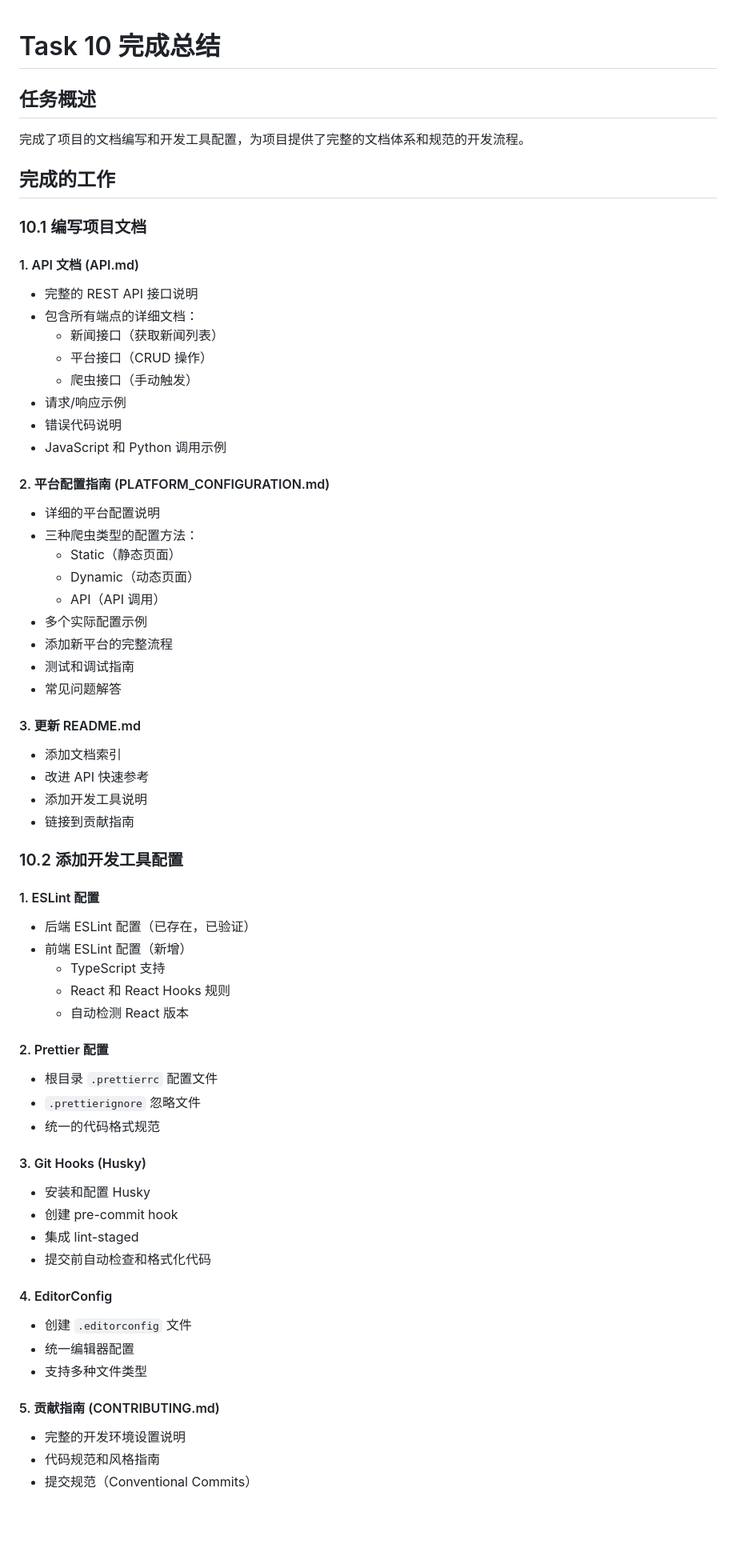
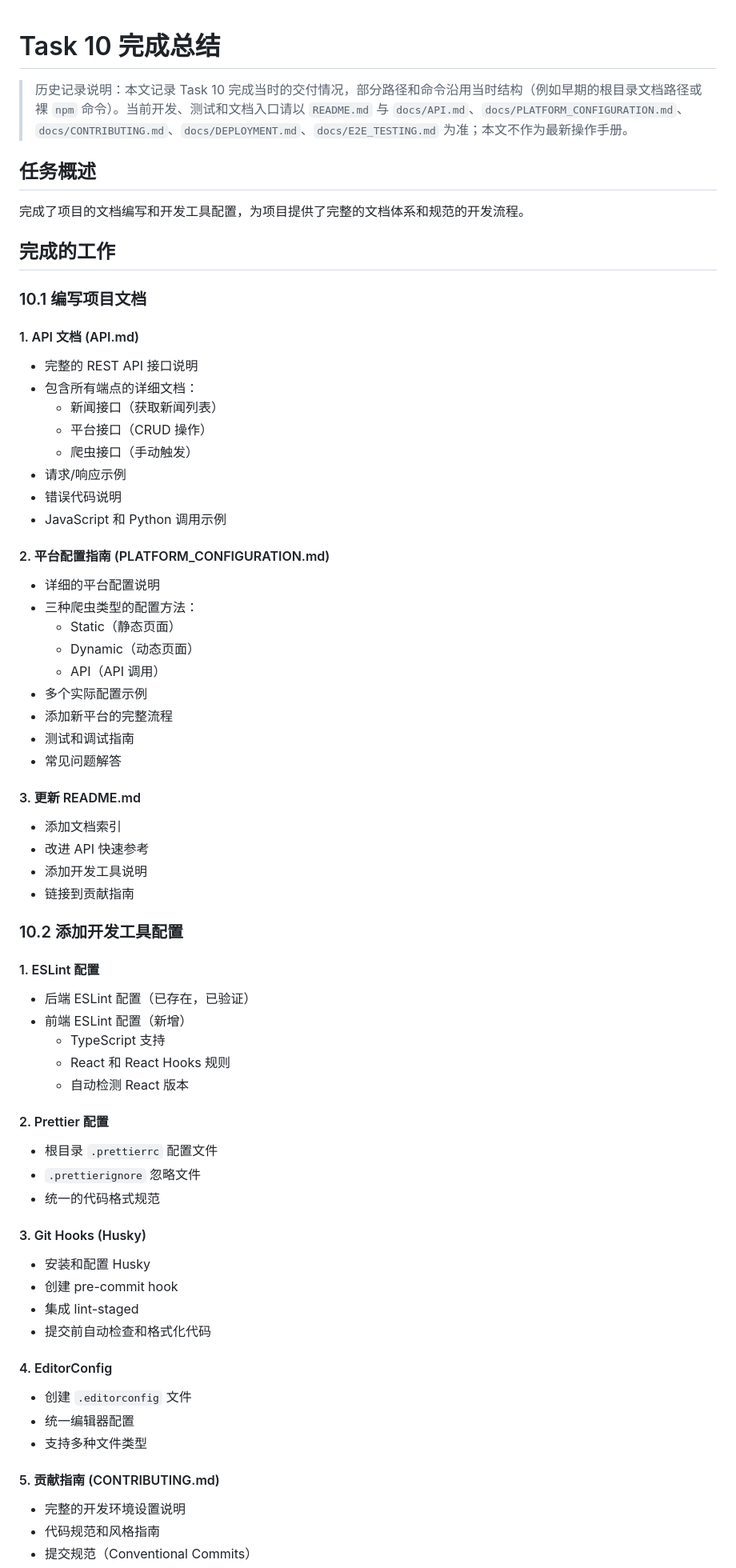
Before and after one commit to naijoug/news, a Markdown page: docs/TASK_10_SUMMARY.md, the part around one of its changes. Shown at 80% size. GitHub-like rendering; blank space fills up the shorter version.

Commit message:
Clarify historical task summaries

```diff
--- a/docs/TASK_10_SUMMARY.md
+++ b/docs/TASK_10_SUMMARY.md
@@ -1,4 +1,6 @@
 # Task 10 完成总结
+
+> 历史记录说明：本文记录 Task 10 完成当时的交付情况，部分路径和命令沿用当时结构（例如早期的根目录文档路径或裸 `npm` 命令）。当前开发、测试和文档入口请以 `README.md` 与 `docs/API.md`、`docs/PLATFORM_CONFIGURATION.md`、`docs/CONTRIBUTING.md`、`docs/DEPLOYMENT.md`、`docs/E2E_TESTING.md` 为准；本文不作为最新操作手册。
 
 ## 任务概述
 
@@ -9,6 +11,7 @@
 ### 10.1 编写项目文档
 
 #### 1. API 文档 (API.md)
+
 - 完整的 REST API 接口说明
 - 包含所有端点的详细文档：
   - 新闻接口（获取新闻列表）
@@ -19,6 +22,7 @@
 - JavaScript 和 Python 调用示例
 
 #### 2. 平台配置指南 (PLATFORM_CONFIGURATION.md)
+
 - 详细的平台配置说明
 - 三种爬虫类型的配置方法：
   - Static（静态页面）
@@ -30,6 +34,7 @@
 - 常见问题解答
 
 #### 3. 更新 README.md
+
 - 添加文档索引
 - 改进 API 快速参考
 - 添加开发工具说明
@@ -38,6 +43,7 @@
 ### 10.2 添加开发工具配置
 
 #### 1. ESLint 配置
+
 - 后端 ESLint 配置（已存在，已验证）
 - 前端 ESLint 配置（新增）
   - TypeScript 支持
@@ -45,22 +51,26 @@
   - 自动检测 React 版本
 
 #### 2. Prettier 配置
+
 - 根目录 `.prettierrc` 配置文件
 - `.prettierignore` 忽略文件
 - 统一的代码格式规范
 
 #### 3. Git Hooks (Husky)
+
 - 安装和配置 Husky
 - 创建 pre-commit hook
 - 集成 lint-staged
 - 提交前自动检查和格式化代码
 
 #### 4. EditorConfig
+
 - 创建 `.editorconfig` 文件
 - 统一编辑器配置
 - 支持多种文件类型
 
 #### 5. 贡献指南 (CONTRIBUTING.md)
+
 - 完整的开发环境设置说明
 - 代码规范和风格指南
 - 提交规范（Conventional Commits）
```
Also changed, not shown: other parts of docs/TASK_10_SUMMARY.md (+3 -0 lines), docs/TASK_8_SUMMARY.md (+2 -0 lines).
